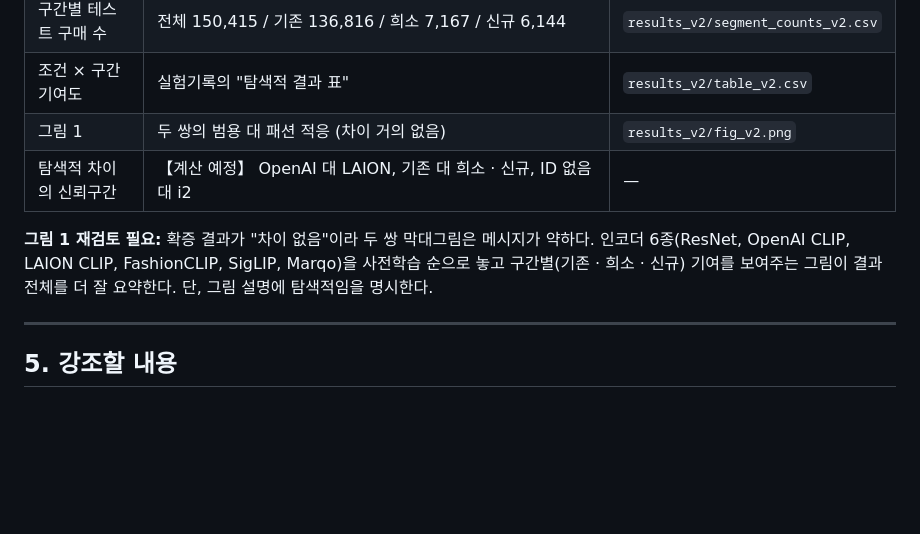
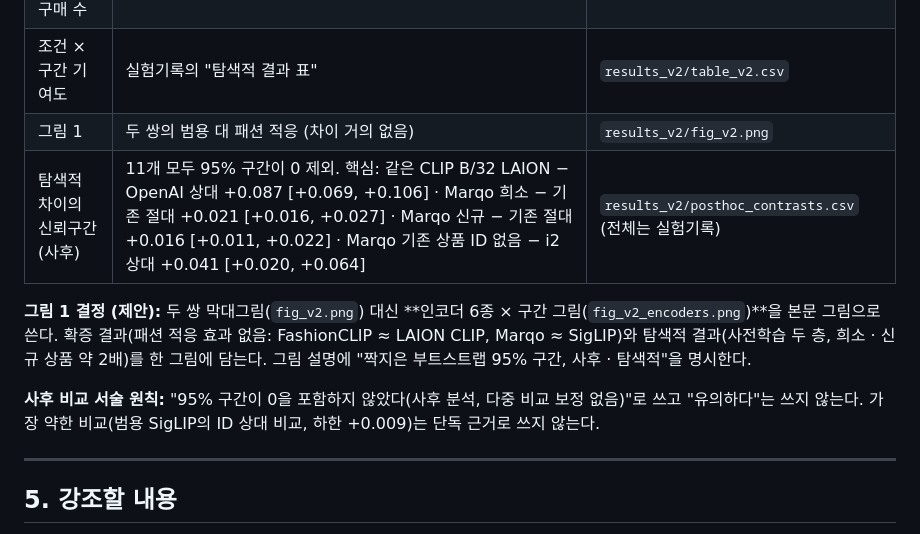
Before and after one commit to 3sunghynix/multimodal-recsys, a Markdown page: docs/논문작성가이드.md, the part around the change. Rendered like a GitHub page; blank space fills up the shorter version.

```diff
--- a/docs/논문작성가이드.md
+++ b/docs/논문작성가이드.md
@@ -150,9 +150,11 @@
 | 구간별 테스트 구매 수 | 전체 150,415 / 기존 136,816 / 희소 7,167 / 신규 6,144 | `results_v2/segment_counts_v2.csv` |
 | 조건 × 구간 기여도 | 실험기록의 "탐색적 결과 표" | `results_v2/table_v2.csv` |
 | 그림 1 | 두 쌍의 범용 대 패션 적응 (차이 거의 없음) | `results_v2/fig_v2.png` |
-| 탐색적 차이의 신뢰구간 | 【계산 예정】 OpenAI 대 LAION, 기존 대 희소 · 신규, ID 없음 대 i2 | — |
+| 탐색적 차이의 신뢰구간 (사후) | 11개 모두 95% 구간이 0 제외. 핵심: 같은 CLIP B/32 LAION − OpenAI 상대 +0.087 [+0.069, +0.106] · Marqo 희소 − 기존 절대 +0.021 [+0.016, +0.027] · Marqo 신규 − 기존 절대 +0.016 [+0.011, +0.022] · Marqo 기존 상품 ID 없음 − i2 상대 +0.041 [+0.020, +0.064] | `results_v2/posthoc_contrasts.csv` (전체는 실험기록) |
 
-**그림 1 재검토 필요:** 확증 결과가 "차이 없음"이라 두 쌍 막대그림은 메시지가 약하다. 인코더 6종(ResNet, OpenAI CLIP, LAION CLIP, FashionCLIP, SigLIP, Marqo)을 사전학습 순으로 놓고 구간별(기존 · 희소 · 신규) 기여를 보여주는 그림이 결과 전체를 더 잘 요약한다. 단, 그림 설명에 탐색적임을 명시한다.
+**그림 1 결정 (제안):** 두 쌍 막대그림(`fig_v2.png`) 대신 **인코더 6종 × 구간 그림(`fig_v2_encoders.png`)**을 본문 그림으로 쓴다. 확증 결과(패션 적응 효과 없음: FashionCLIP ≈ LAION CLIP, Marqo ≈ SigLIP)와 탐색적 결과(사전학습 두 층, 희소 · 신규 상품 약 2배)를 한 그림에 담는다. 그림 설명에 "짝지은 부트스트랩 95% 구간, 사후 · 탐색적"을 명시한다.
+
+**사후 비교 서술 원칙:** "95% 구간이 0을 포함하지 않았다(사후 분석, 다중 비교 보정 없음)"로 쓰고 "유의하다"는 쓰지 않는다. 가장 약한 비교(범용 SigLIP의 ID 상대 비교, 하한 +0.009)는 단독 근거로 쓰지 않는다.
 
 ---
 
```
Also changed, not shown: docs/실험기록.md (+20 -0 lines).
